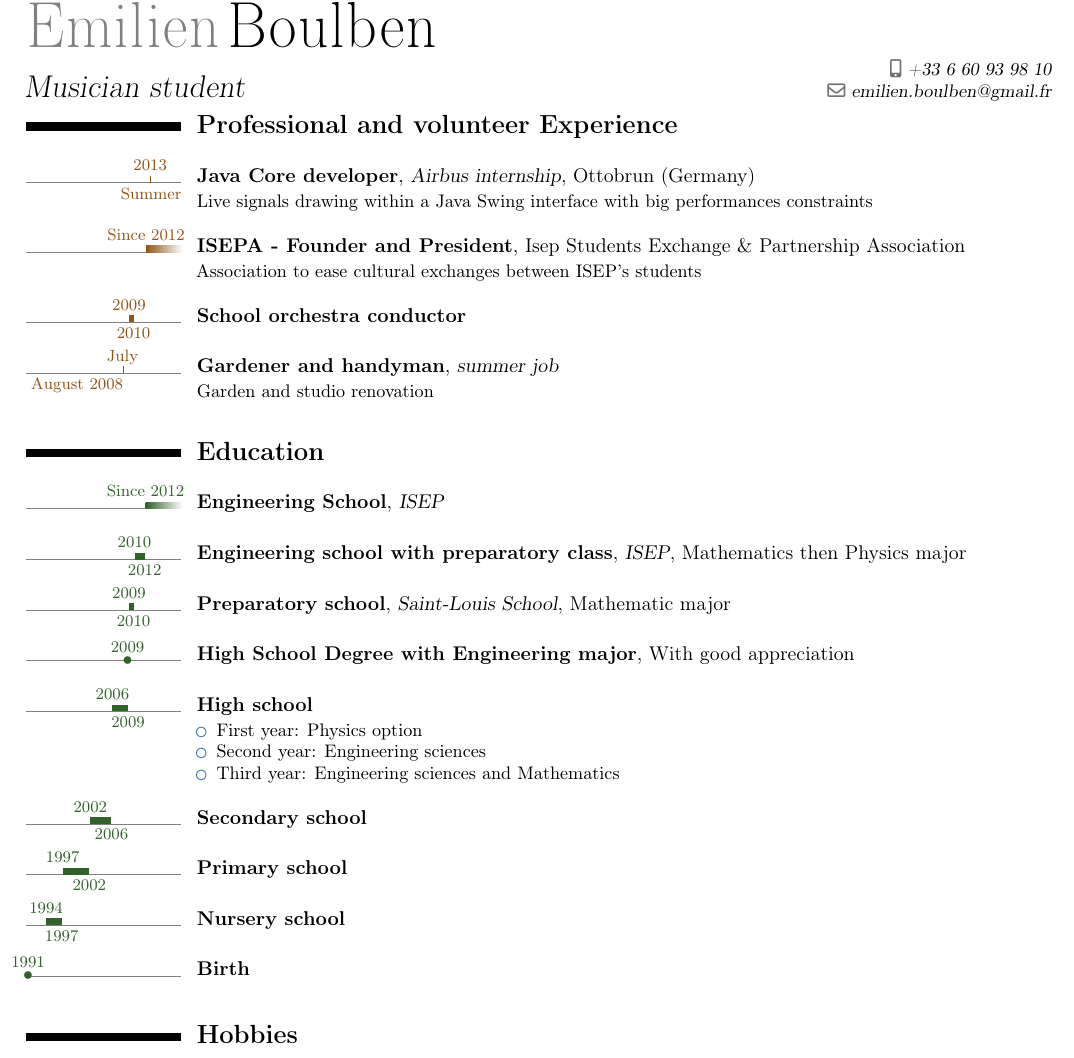
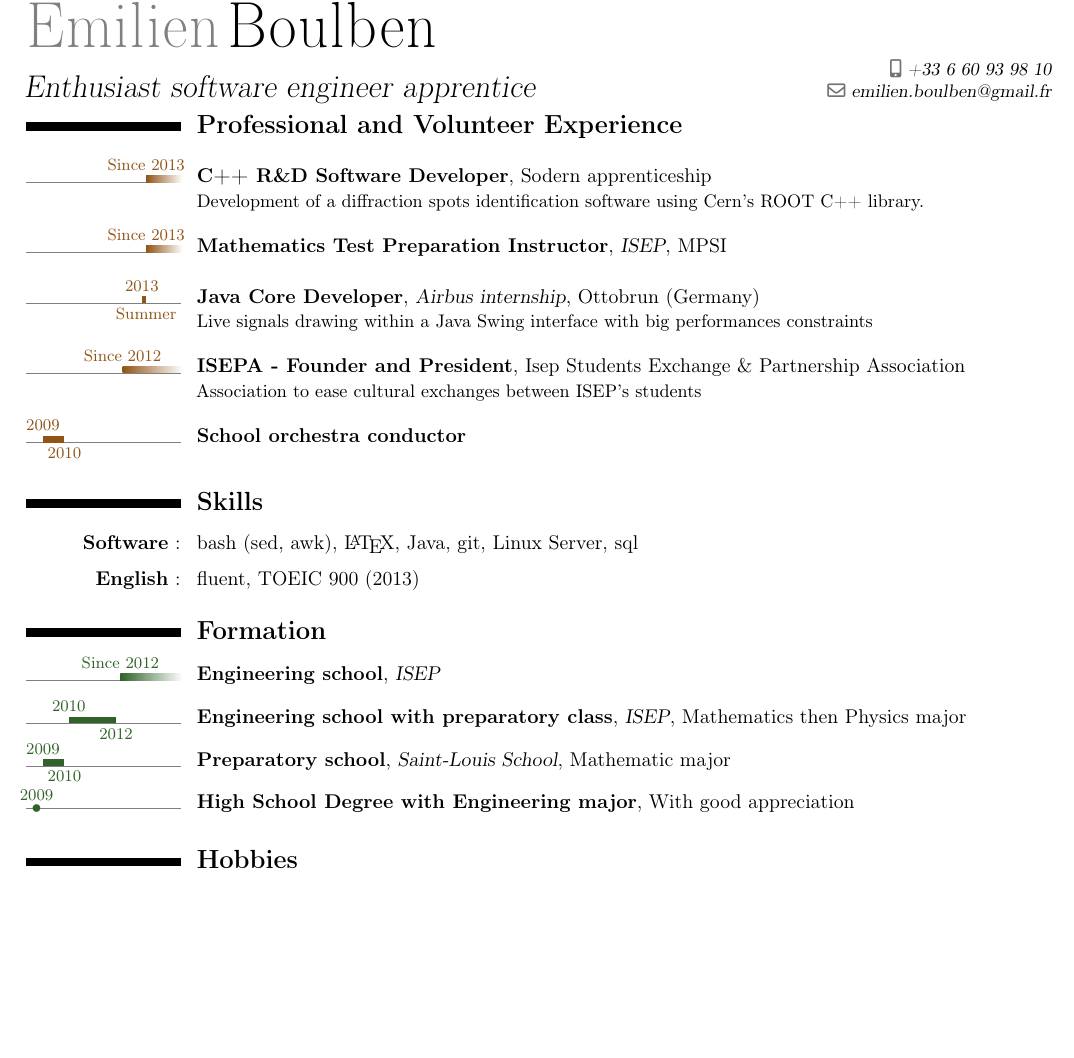
Before and after one commit to eboulben/cv, a LaTeX CV (src/main.tex): part of the page, cut so that both start at the same text, the shorter picture padded with empty space. Compiled offline with pdfLaTeX.

Commit message:
Start Sodern's research apprenticeship

```diff
--- a/src/main.tex
+++ b/src/main.tex
@@ -11,8 +11,8 @@
 
 \entrue
 
-\fr{\title{Étudiant musicien}}
-\en{\title{Musician student}}
+\fr{\title{Apprenti développeur passionné}}
+\en{\title{Enthusiast software engineer apprentice}}
 \firstname{Émilien}
 \lastname{Boulben}
 \mobile{+33 6 60 93 98 10}
@@ -74,7 +74,7 @@
 \tltextsingle[base]{\footnotesize}
 \tlsince{\fr{Depuis }\en{Since }}
 \tlwidth{0.8ex}
-\tlmaxdates{1991}{2019}
+\tlmaxdates{2009}{2015}
 \AtBeginDocument{\setlength{\hintscolumnwidth}{3cm}}
 
 % Document
@@ -85,14 +85,23 @@
     \setlength{\parskip}{-3em}
 
 
-    \section{\textbf{\fr{Expérience Professionnelle et associative}\en{Professional and volunteer Experience}}}\label{sec:textbf}
+    \section{\textbf{\fr{Expérience Professionnelle et associative}\en{Professional and Volunteer Experience}}}\label{sec:experience}
 
     \setlength{\parskip}{0.7em}
 
+    \tlcventry[procolor]{2013/9}{0}{\fr{Développeur C++ en R\&D}\en{C++ R\&D Software Developer}}
+    {}{\fr{Apprentissage à Sodern}\en{Sodern apprenticeship}}{}
+    {\fr{Création d'un logiciel d'étude de tâches de diffraction en C++ avec la bibliothèque ROOT du Cern.}
+    \en{Development of a diffraction spots identification software using Cern's ROOT C++ library.}}
+
+    \tlcventry[procolor]{2013/9}{0}{\fr{Khôlleur de Mathématiques}\en{Mathematics Test Preparation Instructor}}
+    {ISEP}{MPSI}{}{}
+
     \tllabelcventry[procolor]{2013/7}{2013/8}{\fr{Été///2013}\en{2013///Summer}}
-    {\fr{Dévelopeur Java Core}\en{Java Core developer}}
+    {\fr{Dévelopeur Java Core}\en{Java Core Developer}}
     {\fr{Stage à Airbus}\en{Airbus internship}}{Ottobrun (\fr{Allemagne}\en{Germany})}{}
-    {\fr{Représentation de signaux en direct dans une interface Java Swing, contraintes fortes de performance.}\en{Live signals drawing within a Java Swing interface with big performances constraints}}
+    {\fr{Représentation de signaux en direct dans une interface Java Swing, contraintes fortes de performance.}
+    \en{Live signals drawing within a Java Swing interface with big performances constraints}}
 
     \tlcventry[procolor]{2012/10}{0}{ISEPA - \fr{Président Fondateur}\en{Founder and President}}
     {}{Isep Students Exchange \& Partnership Association}{}
@@ -101,16 +110,21 @@
    \tlcventry[procolor]{2009/9}{2010/6}{\fr{Chef d’Orchestre de l’Ensemble Musical du Lycée Saint-Louis}\en{School orchestra conductor}}{}
     {}{}{}
 
-    \tltextend[north east]{\footnotesize}
-    \tllabelcventry[procolor]{2008/7}{2008/8}{\fr{Juillet///Aout 2008}\en{July///August 2008}}
-    {\fr{Jardinier et Bricoleur}\en{Gardener and handyman}}{\fr{petit boulot d'été}\en{summer job}}{}{}{\fr{Rénovation d'un jardin et d'un studio}\en{Garden and studio renovation}}
-
     \tltextend[north]{\footnotesize}
 
 
-    \section{\textbf{\fr{Formation}\en{Education}}}\label{sec:textbf2}
+    \section{\textbf{\fr{Compétences}\en{Skills}}}\label{sec:competences}
 
-    \tlcventry[formationcolor]{2012/9}{0}{\fr{École d'ingénieur}\en{Engineering School}}{ISEP}
+    \setlength{\parskip}{0.2em}
+    \cvitem{\textbf{\fr{Logiciel}\en{Software}} :}{bash (sed, awk), \LaTeX, Java, git, \fr{Serveur Linux}\en{Linux Server}, sql}
+
+    \setlength{\parskip}{0.3em}
+    \cvitem{\textbf{\fr{Anglais}\en{English}} :}{\fr{courant}\en{fluent}, TOEIC 900 (2013)}
+
+
+    \section{\textbf{Formation}}\label{sec:formation}
+
+    \tlcventry[formationcolor]{2012/9}{0}{\fr{École d'ingénieur}\en{Engineering school}}{ISEP}
     {}{}{}
 
     \tlcventry[formationcolor]{2010/9}{2012/6}{\fr{École d'ingénieur à prépa intégrée}\en{Engineering school with preparatory class}}{ISEP}
@@ -123,30 +137,9 @@
     {\fr{Baccalauréat Scientifique option Sciences de l'Ingénieur}\en{High School Degree with Engineering major}}{}%
     {\fr{Mention Bien}\en{With good appreciation}}{}{}{}
 
-    \tlcventry[formationcolor]{2006/9}{2009/6}{\fr{Lycée}\en{High school}}{}
-    {}{}{
-    \begin{itemize}
-        \item \fr{Seconde~: option Mesures Physiques et Informatique.}\en{First year: Physics option}
-        \item \fr{Première~: option Sciences de l'ingénieur.}\en{Second year: Engineering sciences}
-        \item \fr{Terminale~: option Sciences de l'ingénieur et Spécialité Mathématiques}\en{Third year: Engineering sciences and Mathematics}
-    \end{itemize}
-    }
 
-    \tlcventry[formationcolor]{2002/9}{2006/6}{\fr{Collège}\en{Secondary school}}{}
-    {}{}{}
+    \section{\textbf{\fr{Centres d'intérêts}\en{Hobbies}}}\label{sec:interest}
 
-    \tlcventry[formationcolor]{1997/9}{2002/6}{\fr{École primaire}\en{Primary school}}{}
-    {}{}{}
-
-    \tlcventry[formationcolor]{1994/9}{1997/6}{\fr{École maternelle}\en{Nursery school}}{}
-    {}{}{}
-
-    \tldatecventry[formationcolor]{1991}{\fr{Naissance}\en{Birth}}{}{}
-    {}{}{}
-
-
-
-    \section{\textbf{\fr{Centres d'intérêts}\en{Hobbies}}}\label{sec:textbf3}
     \setlength{\parskip}{0.0em}
     \cvitem{\textbf{Sports}\fr{~}:}{\fr{babyfoot}\en{table soccer}}
     \cvitem{\textbf{\fr{Divers}\en{Others}}\fr{~}:}{\fr{lecture, \oe nologie}\en{reading, \oe nology}}
```
Also changed, not shown: cv_en_emilien_boulben.pdf, cv_fr_emilien_boulben.pdf.
